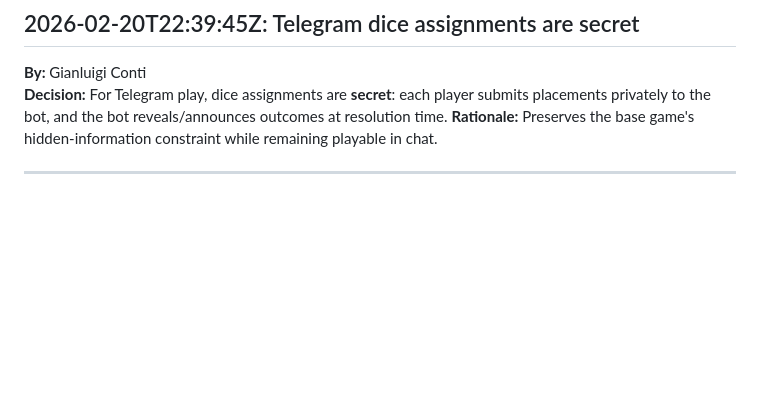
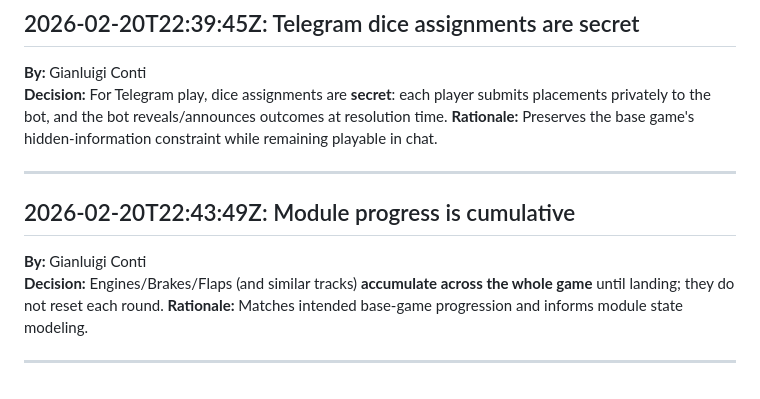
Before and after one commit to glconti/sky-team-bot, a Markdown page: .squad/decisions.md, the part around the change. GitHub-like rendering; blank space fills up the shorter version.

Commit message:
decisions: cumulative module progress
Co-authored-by: Copilot <223556219+Copilot@users.noreply.github.com>

```diff
--- a/.squad/decisions.md
+++ b/.squad/decisions.md
@@ -110,3 +110,11 @@
 **Rationale:** Preserves the base game's hidden-information constraint while remaining playable in chat.
 
 ---
+
+## 2026-02-20T22:43:49Z: Module progress is cumulative
+
+**By:** Gianluigi Conti
+**Decision:** Engines/Brakes/Flaps (and similar tracks) **accumulate across the whole game** until landing; they do not reset each round.
+**Rationale:** Matches intended base-game progression and informs module state modeling.
+
+---
```
